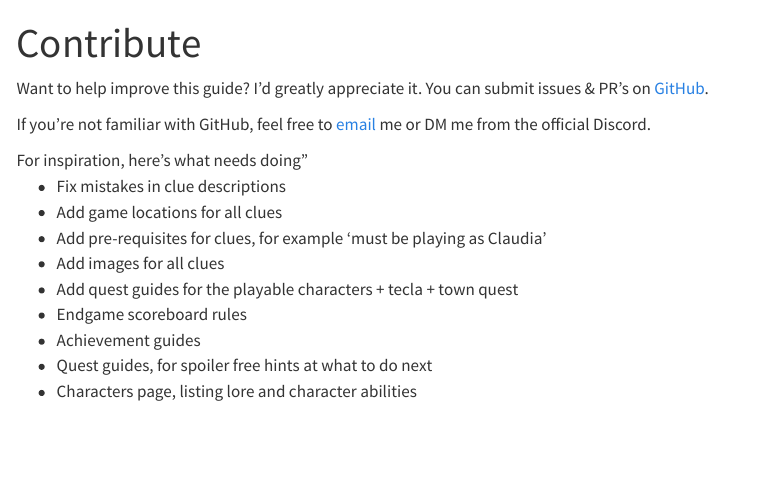
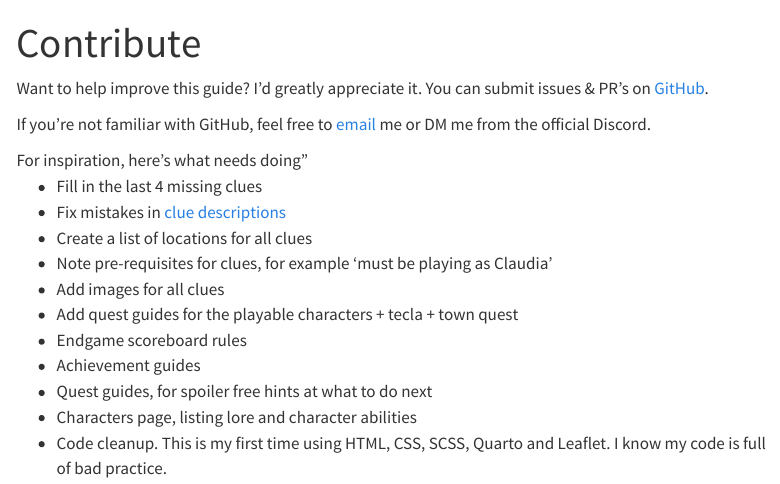
Before and after one commit to Hato1/Saturnalia-guidebook, a Quarto document (contribute.qmd): the page in a window 1100 px wide, from its top. Rendered offline with R 4.5, knitr and Pandoc in place of Quarto, with nearby package versions; menus at the side of the page are left out.

```diff
--- a/contribute.qmd
+++ b/contribute.qmd
@@ -10,13 +10,15 @@
 
 For inspiration, here's what needs doing"
 <ul>
-  <li>Fix mistakes in clue descriptions</li>
-  <li>Add game locations for all clues</li>
-  <li>Add pre-requisites for clues, for example 'must be playing as Claudia'</li>
+  <li>Fill in the last 4 missing clues</li>
+  <li>Fix mistakes in [clue descriptions](https://github.com/Hato1/Saturnalia-guidebook/blob/master/clues.txt)</li>
+  <li>Create a list of locations for all clues</li>
+  <li>Note pre-requisites for clues, for example 'must be playing as Claudia'</li>
   <li>Add images for all clues</li>
   <li>Add quest guides for the playable characters + tecla + town quest</li>
   <li>Endgame scoreboard rules</li>
   <li>Achievement guides</li>
   <li>Quest guides, for spoiler free hints at what to do next</li>
   <li>Characters page, listing lore and character abilities</li>
+  <li>Code cleanup. This is my first time using HTML, CSS, SCSS, Quarto and Leaflet. I know my code is full of bad practice.</li>
 </ul>
```
Also changed, not shown: 1 other file.
